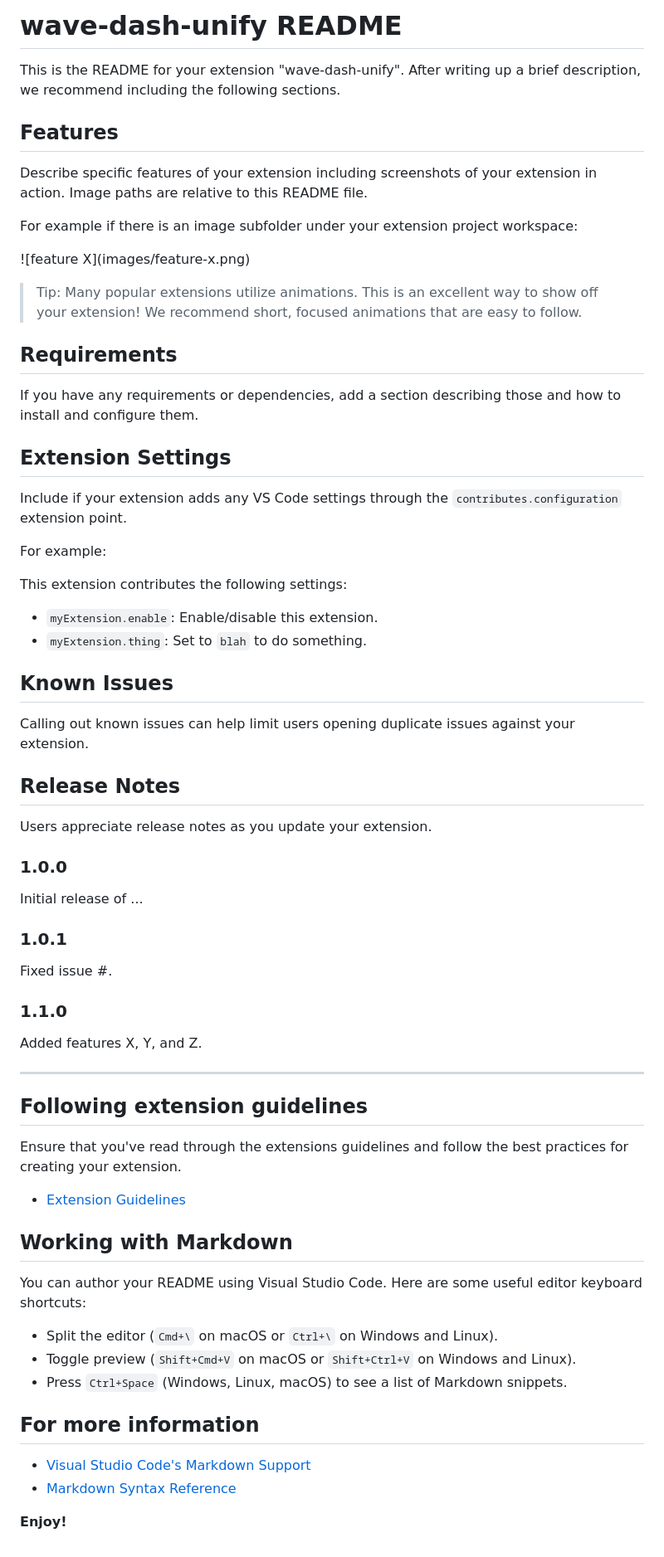
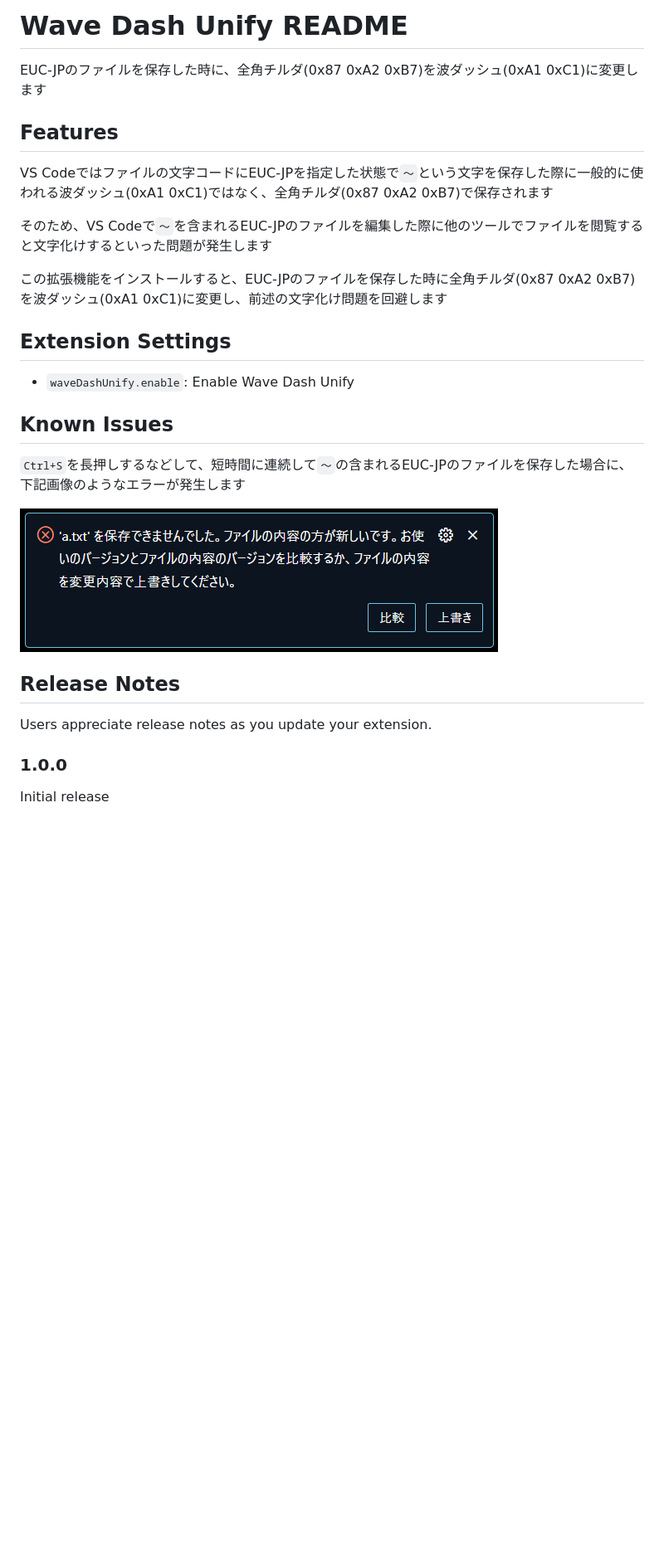
Before and after one commit to yutotnh/wave-dash-unify, a Markdown page: README.md, the part around the change. Shown at 83% size. GitHub-like rendering; pictures changed too: doc/overwrite-error.png (added); blank space fills up the shorter version.

Commit message:
update: README.mdを記載した

```diff
--- a/README.md
+++ b/README.md
@@ -1,35 +1,24 @@
-# wave-dash-unify README
+# Wave Dash Unify README
 
-This is the README for your extension "wave-dash-unify". After writing up a brief description, we recommend including the following sections.
+EUC-JPのファイルを保存した時に、全角チルダ(0x87 0xA2 0xB7)を波ダッシュ(0xA1 0xC1)に変更します
 
 ## Features
 
-Describe specific features of your extension including screenshots of your extension in action. Image paths are relative to this README file.
+VS Codeではファイルの文字コードにEUC-JPを指定した状態で`～`という文字を保存した際に一般的に使われる波ダッシュ(0xA1 0xC1)ではなく、全角チルダ(0x87 0xA2 0xB7)で保存されます
 
-For example if there is an image subfolder under your extension project workspace:
+そのため、VS Codeで`～`を含まれるEUC-JPのファイルを編集した際に他のツールでファイルを閲覧すると文字化けするといった問題が発生します
 
-\!\[feature X\]\(images/feature-x.png\)
-
-> Tip: Many popular extensions utilize animations. This is an excellent way to show off your extension! We recommend short, focused animations that are easy to follow.
-
-## Requirements
-
-If you have any requirements or dependencies, add a section describing those and how to install and configure them.
+この拡張機能をインストールすると、EUC-JPのファイルを保存した時に全角チルダ(0x87 0xA2 0xB7)を波ダッシュ(0xA1 0xC1)に変更し、前述の文字化け問題を回避します
 
 ## Extension Settings
 
-Include if your extension adds any VS Code settings through the `contributes.configuration` extension point.
-
-For example:
-
-This extension contributes the following settings:
-
-* `myExtension.enable`: Enable/disable this extension.
-* `myExtension.thing`: Set to `blah` to do something.
+* `waveDashUnify.enable`: Enable Wave Dash Unify
 
 ## Known Issues
 
-Calling out known issues can help limit users opening duplicate issues against your extension.
+`Ctrl+S`を長押しするなどして、短時間に連続して`～`の含まれるEUC-JPのファイルを保存した場合に、下記画像のようなエラーが発生します
+
+![overrite error](doc/overwrite-error.png)
 
 ## Release Notes
 
@@ -37,35 +26,4 @@ Users appreciate release notes as you update your extension.
 
 ### 1.0.0
 
-Initial release of ...
-
-### 1.0.1
-
-Fixed issue #.
-
-### 1.1.0
-
-Added features X, Y, and Z.
-
----
-
-## Following extension guidelines
-
-Ensure that you've read through the extensions guidelines and follow the best practices for creating your extension.
-
-* [Extension Guidelines](https://code.visualstudio.com/api/references/extension-guidelines)
-
-## Working with Markdown
-
-You can author your README using Visual Studio Code. Here are some useful editor keyboard shortcuts:
-
-* Split the editor (`Cmd+\` on macOS or `Ctrl+\` on Windows and Linux).
-* Toggle preview (`Shift+Cmd+V` on macOS or `Shift+Ctrl+V` on Windows and Linux).
-* Press `Ctrl+Space` (Windows, Linux, macOS) to see a list of Markdown snippets.
-
-## For more information
-
-* [Visual Studio Code's Markdown Support](http://code.visualstudio.com/docs/languages/markdown)
-* [Markdown Syntax Reference](https://help.github.com/articles/markdown-basics/)
-
-**Enjoy!**
+Initial release
```
Also changed, not shown: 1 other file.
